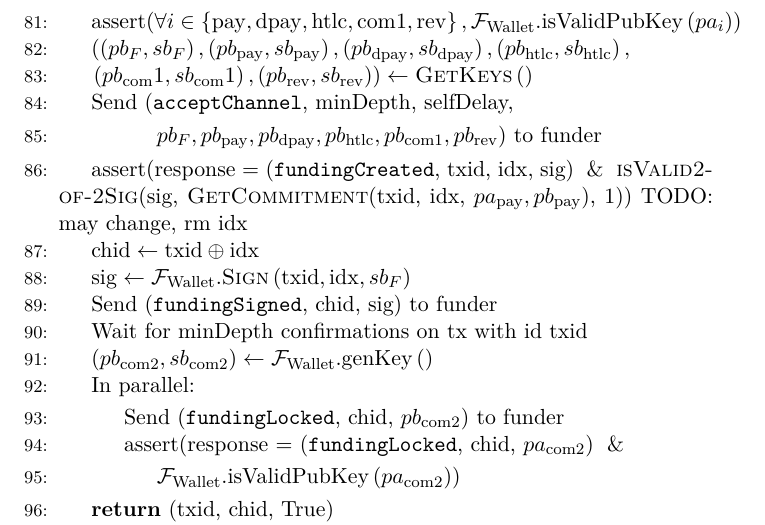
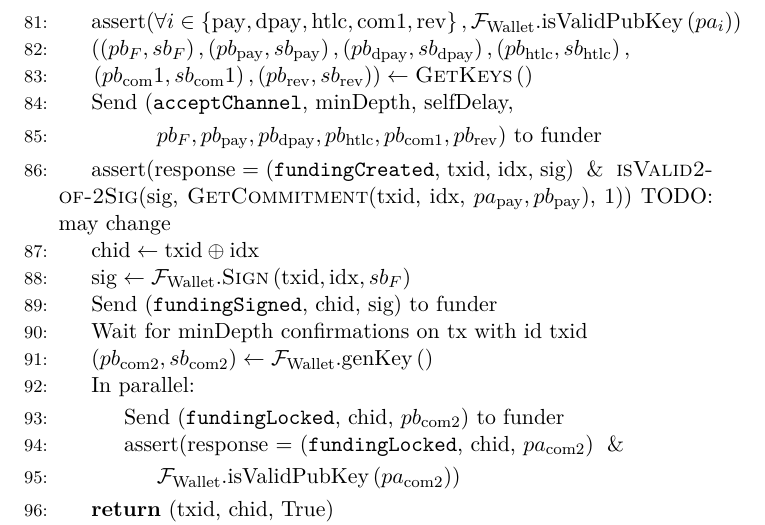
Before and after one commit to OrfeasLitos/PaymentChannels, a LaTeX paper (src/paymentChannels.tex, which reads src/lightningprot.tex): part of page 20 of 24, cut so that both start at the same text. Compiled offline with pdfLaTeX.

Commit message:
Include funding tx index as in LND

```diff
--- a/src/lightningprot.tex
+++ b/src/lightningprot.tex
@@ -211,7 +211,7 @@
       \EndIndent
       \State assert(response = (\texttt{fundingCreated}, txid, idx, sig) $\And$
       \textsc{isValid2-of-2Sig}(sig, \textsc{GetCommitment}(txid, idx,
-      $pa_{\mathrm{pay}}, pb_{\mathrm{pay}}$), 1)) TODO: may change, rm idx
+      $pa_{\mathrm{pay}}, pb_{\mathrm{pay}}$), 1)) TODO: may change
       \State $\mathrm{chid} \gets \mathrm{txid} \oplus \mathrm{idx}$
       \State $\mathrm{sig} \gets
       \mathcal{F}_{\mathrm{Wallet}}.\textsc{Sign}\left(\mathrm{txid},
```
Also changed, not shown: src/lightningprot.tex (2 more changed lines).
